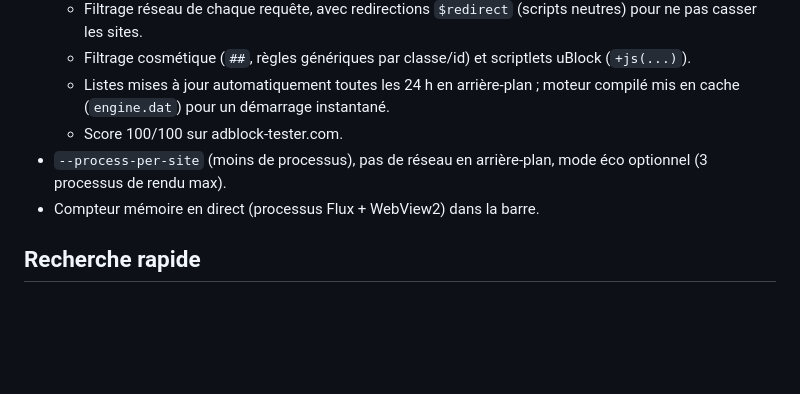
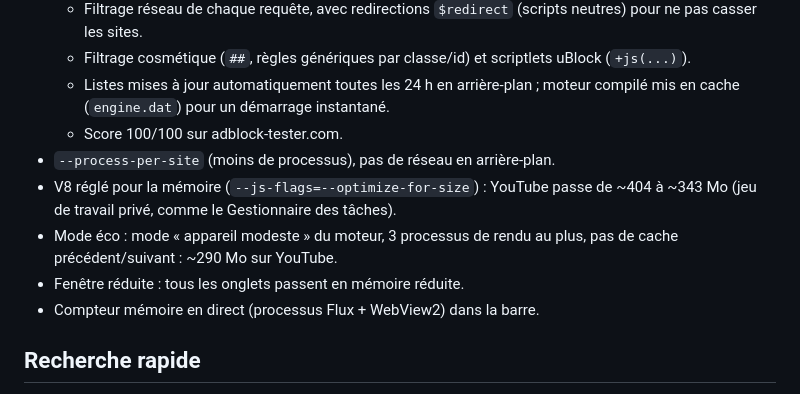
Before and after one commit to Julienlgn123/flux-browser, a Markdown page: README.md, the part around the change. Drawn GitHub-style; blank space fills up the shorter version.

Commit message:
README : chiffres mémoire et mode éco
Co-Authored-By: Claude Opus 5.5 <noreply@anthropic.com>

```diff
--- a/README.md
+++ b/README.md
@@ -13,7 +13,10 @@ Exécutable de ~2,3 Mo, écrit en Rust (tao + wry).
   - Filtrage cosmétique (`##`, règles génériques par classe/id) et scriptlets uBlock (`+js(...)`).
   - Listes mises à jour automatiquement toutes les 24 h en arrière-plan ; moteur compilé mis en cache (`engine.dat`) pour un démarrage instantané.
   - Score 100/100 sur adblock-tester.com.
-- `--process-per-site` (moins de processus), pas de réseau en arrière-plan, mode éco optionnel (3 processus de rendu max).
+- `--process-per-site` (moins de processus), pas de réseau en arrière-plan.
+- V8 réglé pour la mémoire (`--js-flags=--optimize-for-size`) : YouTube passe de ~404 à ~343 Mo (jeu de travail privé, comme le Gestionnaire des tâches).
+- Mode éco : mode « appareil modeste » du moteur, 3 processus de rendu au plus, pas de cache précédent/suivant : ~290 Mo sur YouTube.
+- Fenêtre réduite : tous les onglets passent en mémoire réduite.
 - Compteur mémoire en direct (processus Flux + WebView2) dans la barre.
 
 ## Recherche rapide
```
